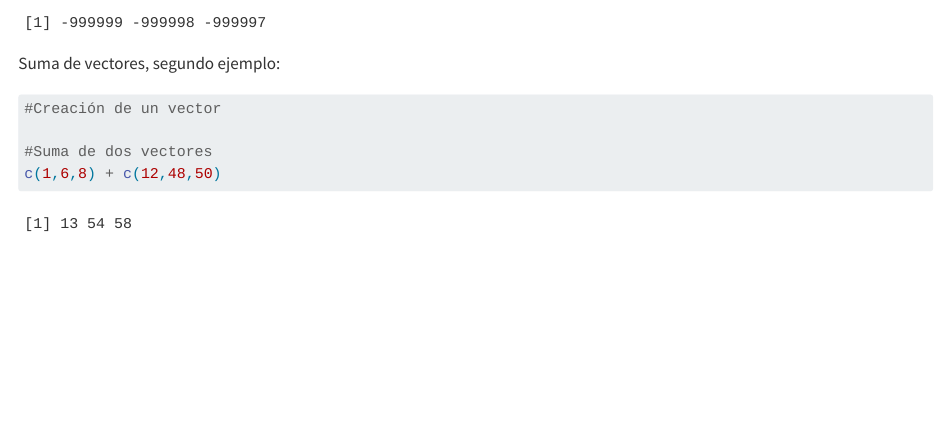
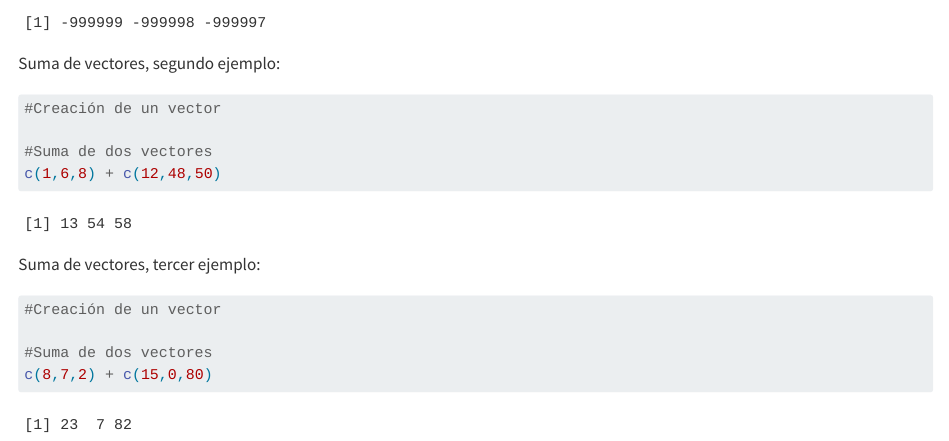
Before and after one commit to AnitaAldas1850/Trabajo01, a Quarto document (Resumen.qmd): the page in a window 1100 px wide, from 640 px down. Rendered offline with R 4.5, knitr and Pandoc in place of Quarto, with nearby package versions.

Commit message:
Cambio Christian

````diff
--- a/Resumen.qmd
+++ b/Resumen.qmd
@@ -40,3 +40,12 @@ Suma de vectores, segundo ejemplo:
 
 #Suma de dos vectores
 c(1,6,8) + c(12,48,50)
+```
+
+Suma de vectores, tercer ejemplo:
+```{r}
+#Creación de un vector
+
+#Suma de dos vectores
+c(8,7,2) + c(15,0,80)
+```
````
